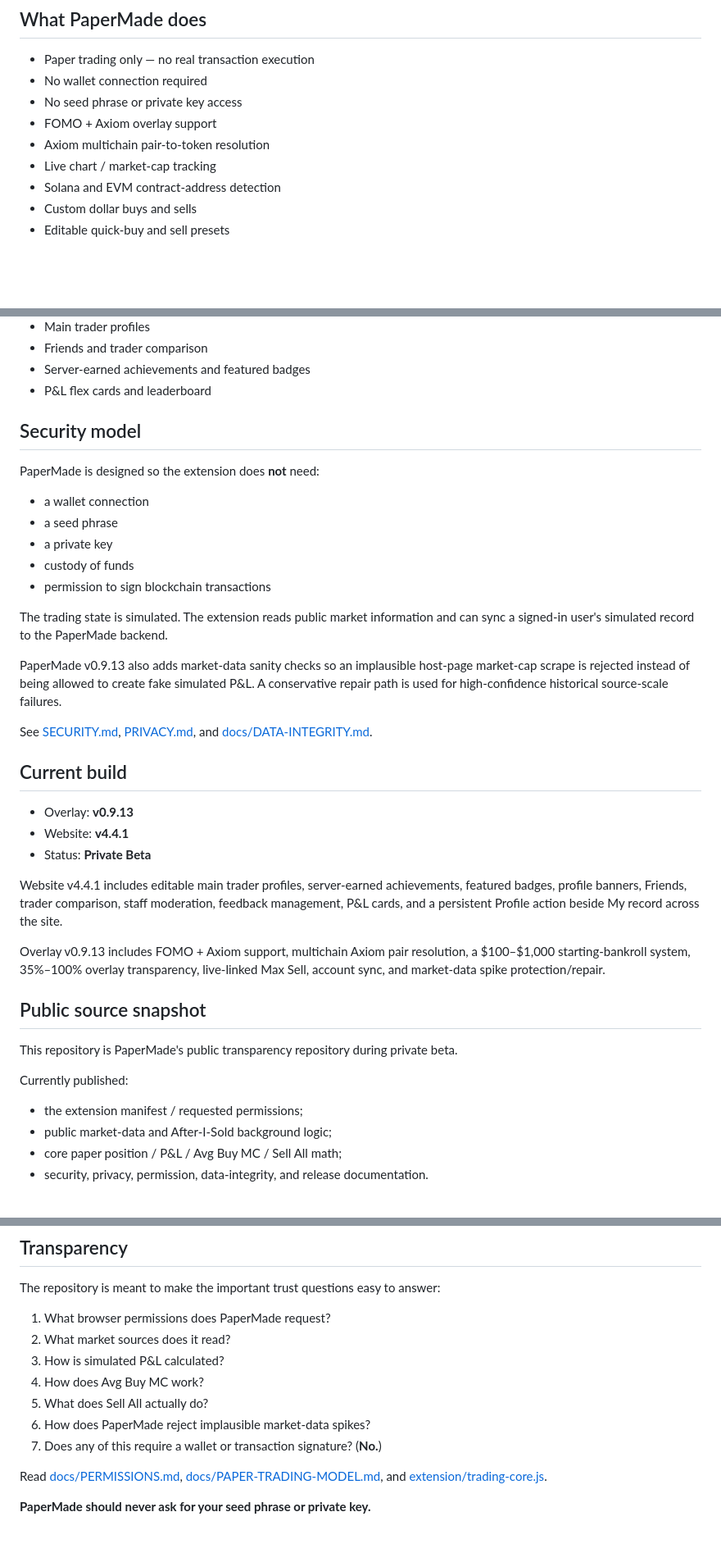
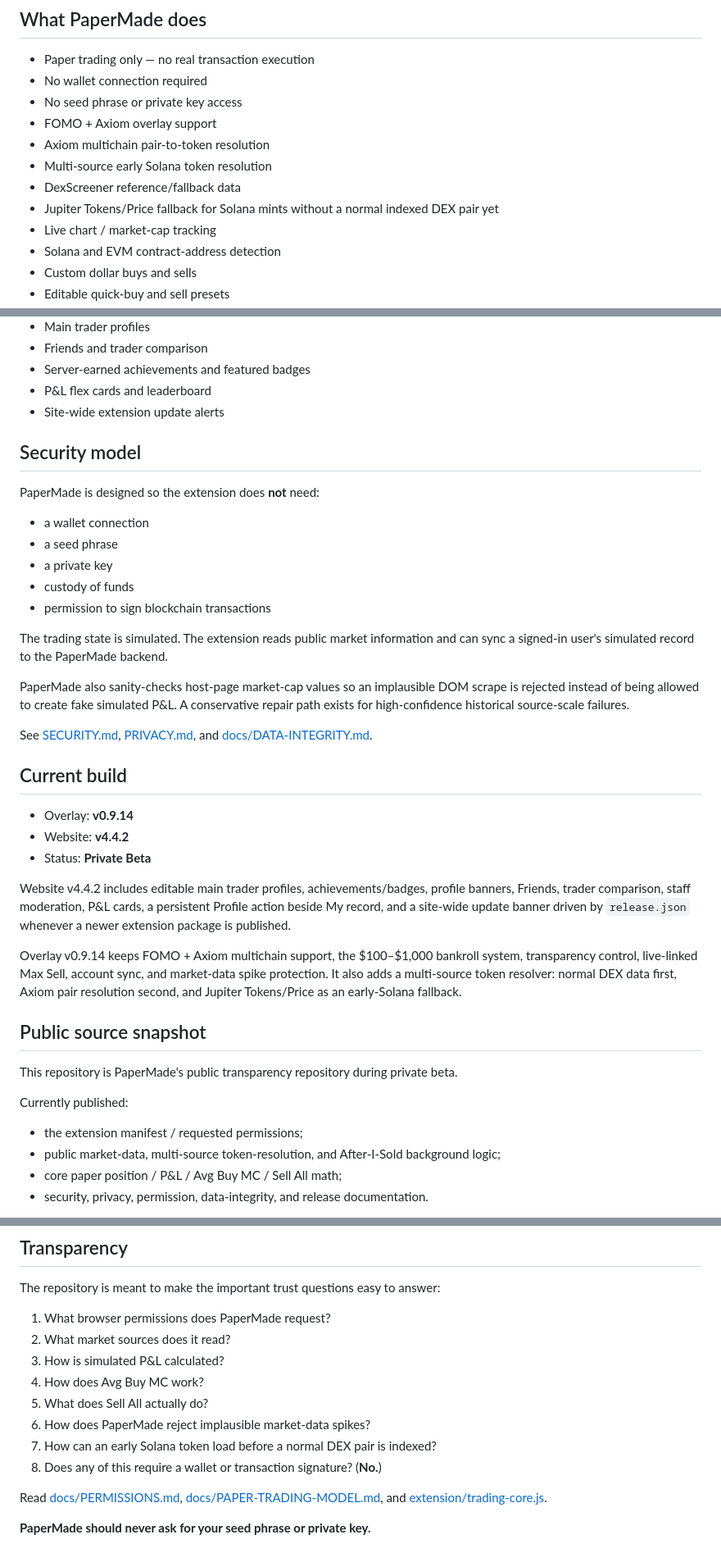
Before and after one commit to TravelingDeving/PaperMade, a Markdown page: README.md, 3 parts joined by grey strips. Shown at 82% size. GitHub-like rendering; blank space fills up the shorter version.

Commit message:
Document v0.9.14 and website v4.4.2

```diff
--- a/README.md
+++ b/README.md
@@ -13,6 +13,9 @@ PaperMade is a browser-extension paper-trading overlay for practicing meme-coin
 - No seed phrase or private key access
 - FOMO + Axiom overlay support
 - Axiom multichain pair-to-token resolution
+- Multi-source early Solana token resolution
+- DexScreener reference/fallback data
+- Jupiter Tokens/Price fallback for Solana mints without a normal indexed DEX pair yet
 - Live chart / market-cap tracking
 - Solana and EVM contract-address detection
 - Custom dollar buys and sells
@@ -38,6 +41,7 @@ PaperMade is a browser-extension paper-trading overlay for practicing meme-coin
 - Friends and trader comparison
 - Server-earned achievements and featured badges
 - P&L flex cards and leaderboard
+- Site-wide extension update alerts
 
 ## Security model
 
@@ -51,19 +55,19 @@ PaperMade is designed so the extension does **not** need:
 
 The trading state is simulated. The extension reads public market information and can sync a signed-in user's simulated record to the PaperMade backend.
 
-PaperMade v0.9.13 also adds market-data sanity checks so an implausible host-page market-cap scrape is rejected instead of being allowed to create fake simulated P&L. A conservative repair path is used for high-confidence historical source-scale failures.
+PaperMade also sanity-checks host-page market-cap values so an implausible DOM scrape is rejected instead of being allowed to create fake simulated P&L. A conservative repair path exists for high-confidence historical source-scale failures.
 
 See [SECURITY.md](SECURITY.md), [PRIVACY.md](PRIVACY.md), and [docs/DATA-INTEGRITY.md](docs/DATA-INTEGRITY.md).
 
 ## Current build
 
-- Overlay: **v0.9.13**
-- Website: **v4.4.1**
+- Overlay: **v0.9.14**
+- Website: **v4.4.2**
 - Status: **Private Beta**
 
-Website v4.4.1 includes editable main trader profiles, server-earned achievements, featured badges, profile banners, Friends, trader comparison, staff moderation, feedback management, P&L cards, and a persistent Profile action beside My record across the site.
+Website v4.4.2 includes editable main trader profiles, achievements/badges, profile banners, Friends, trader comparison, staff moderation, P&L cards, a persistent Profile action beside My record, and a site-wide update banner driven by `release.json` whenever a newer extension package is published.
 
-Overlay v0.9.13 includes FOMO + Axiom support, multichain Axiom pair resolution, a $100–$1,000 starting-bankroll system, 35%–100% overlay transparency, live-linked Max Sell, account sync, and market-data spike protection/repair.
+Overlay v0.9.14 keeps FOMO + Axiom multichain support, the $100–$1,000 bankroll system, transparency control, live-linked Max Sell, account sync, and market-data spike protection. It also adds a multi-source token resolver: normal DEX data first, Axiom pair resolution second, and Jupiter Tokens/Price as an early-Solana fallback.
 
 ## Public source snapshot
 
@@ -72,7 +76,7 @@ This repository is PaperMade's public transparency repository during private bet
 Currently published:
 
 - the extension manifest / requested permissions;
-- public market-data and After-I-Sold background logic;
+- public market-data, multi-source token-resolution, and After-I-Sold background logic;
 - core paper position / P&L / Avg Buy MC / Sell All math;
 - security, privacy, permission, data-integrity, and release documentation.
 
@@ -97,7 +101,8 @@ The repository is meant to make the important trust questions easy to answer:
 4. How does Avg Buy MC work?
 5. What does Sell All actually do?
 6. How does PaperMade reject implausible market-data spikes?
-7. Does any of this require a wallet or transaction signature? (**No.**)
+7. How can an early Solana token load before a normal DEX pair is indexed?
+8. Does any of this require a wallet or transaction signature? (**No.**)
 
 Read [docs/PERMISSIONS.md](docs/PERMISSIONS.md), [docs/PAPER-TRADING-MODEL.md](docs/PAPER-TRADING-MODEL.md), and [extension/trading-core.js](extension/trading-core.js).
 
```
